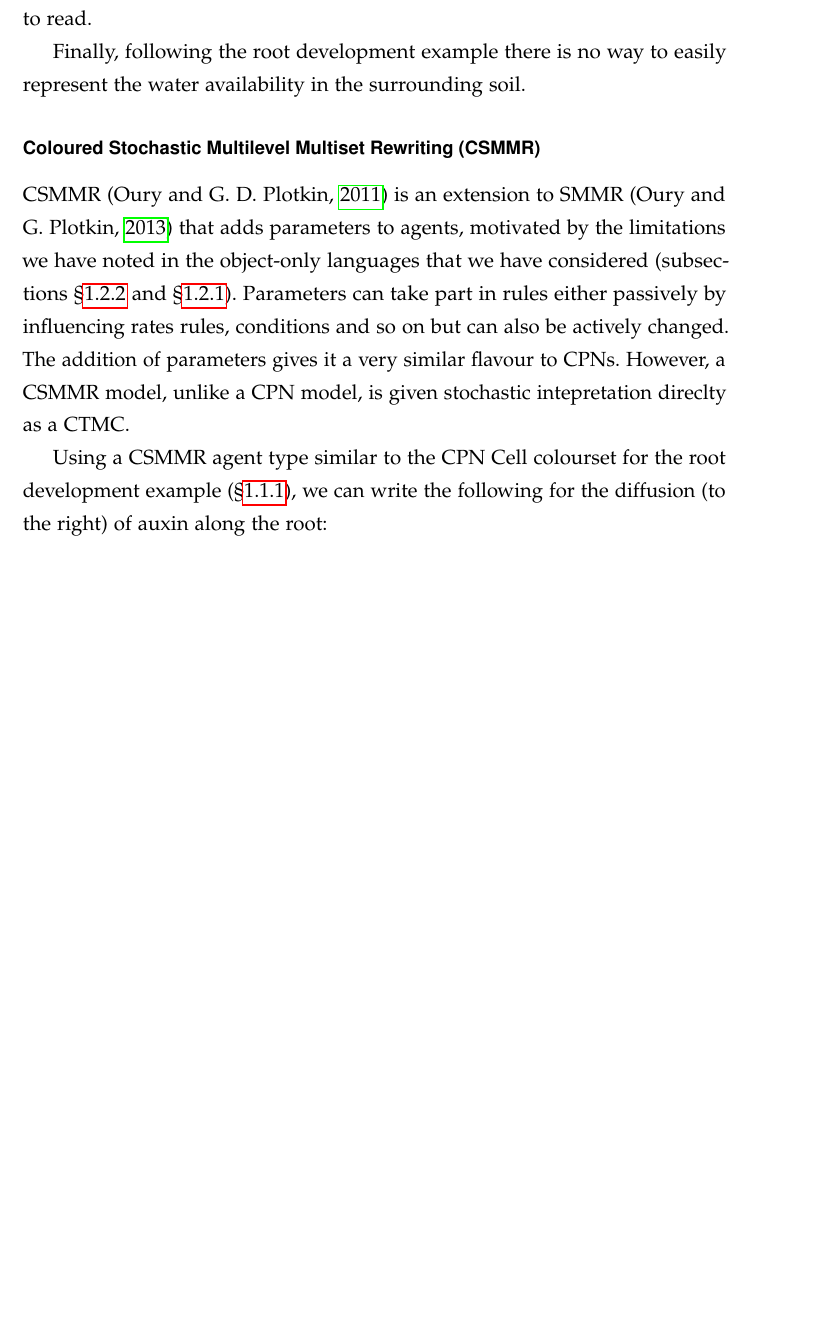
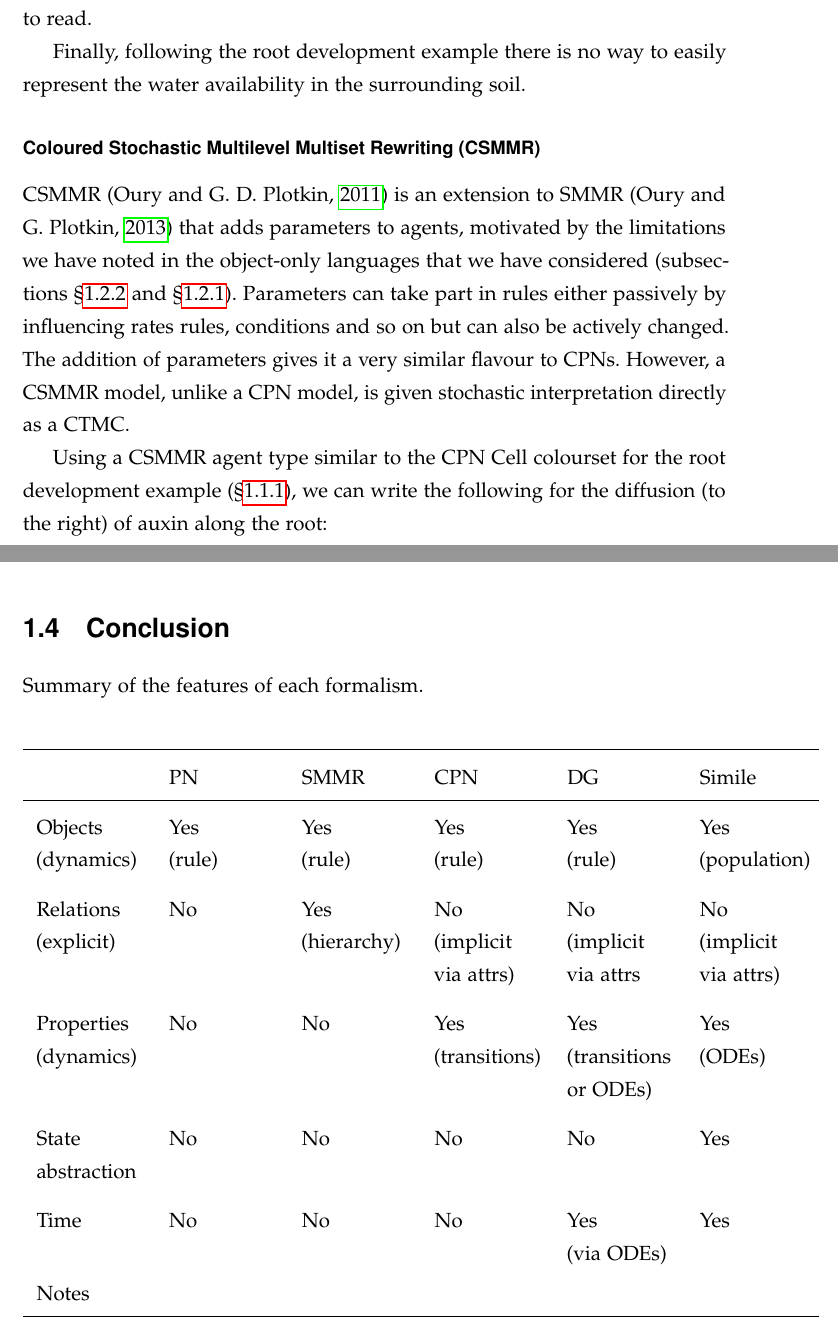
Before and after one commit to azardilis/thesis, a LaTeX thesis (relWork/relWork.tex): part of page 15 of 22 before the commit and two parts of pages 15 and 20 of 22 after it, the two joined at a grey line, cut so that both start at the same text, the shorter picture padded with empty space. Compiled offline with pdfLaTeX.

Commit message:
initial comparison table

```diff
--- a/relWork/relWork.tex
+++ b/relWork/relWork.tex
@@ -17,6 +17,7 @@
 \usepackage{hyperref}
 \usepackage{expl3}
 \usepackage{enumitem}
+\usepackage{booktabs}
 
 \frenchspacing
 
@@ -56,6 +57,12 @@
 % Other stuff
 \newcommand{\maybe}[1]{\textcolor{gray}{#1}}
 \newcommand{\todo}[1]{\textcolor{red}{TODO: #1}}
+
+\setlength{\tabcolsep}{8pt}
+\renewcommand{\arraystretch}{1.2}
+
+\def\changemargin#1#2{\list{}{\rightmargin#2\leftmargin#1}\item[]}
+\let\endchangemargin=\endlist
 
 % Abstract
 \begin{document}
@@ -585,7 +592,7 @@ considered (subsections~\ssec{structLangs} and~\ssec{pns}). Parameters can take
 part in rules either passively by influencing rates rules, conditions and so on
 but can also be actively changed. The addition of parameters gives it a very
 similar flavour to CPNs. However, a CSMMR model, unlike a CPN model, is given
-stochastic intepretation direclty as a CTMC.
+stochastic interpretation directly as a CTMC.
 
 Using a CSMMR agent type similar to the CPN $\mr{Cell}$ colourset for the root
 development example (\ssec{rootDev}), we can write the following
@@ -774,7 +781,43 @@ further adding to the complexity of the representation.
 
 
 %Other approaches? SBML?
+\section{Conclusion}
+Summary of the features of each formalism.
 
+\begin{center}
+  \begin{tabular}{p{0.15\linewidth}p{0.15\linewidth}p{0.15\linewidth}p{0.15\linewidth}p{0.15\linewidth}p{0.15\linewidth}}
+    \toprule
+          & PN &  SMMR & CPN & DG & Simile\\
+  \midrule
+Objects \newline (dynamics) & Yes \newline (rule) & Yes \newline (rule) & Yes \newline (rule) & Yes \newline
+                                                                                                (rule)
+                                  & Yes \newline (population) \\
+  \addlinespace[0.2cm]
+Relations \newline (explicit) & No & Yes \newline (hierarchy) & No \newline (implicit via
+                                                                attrs) & No \newline
+                                                                         (implicit
+                                                                         via
+                                                                         attrs &
+                                                                                 No \newline
+                                                                                 (implicit
+                                                                                 via
+                                                                                 attrs)
+  \\
+  \addlinespace[0.2cm]
+  Properties \newline (dynamics)
+          & No & No & Yes \newline (transitions) & Yes \newline (transitions or ODEs) &
+                                                                               Yes
+                                                                               \newline
+                                                                               (ODEs)
+  \\
+  \addlinespace[0.2cm]
+  State \newline abstraction & No & No & No & No & Yes \\
+  \addlinespace[0.2cm]
+  Time & No & No & No & Yes \newline (via ODEs) & Yes \\
+  Notes & & & & & \\
+\bottomrule
+\end{tabular}
+\end{center}
 
 \singlespace
 
```
Also changed, not shown: relWork/relWork.tex (22 more changed lines).
